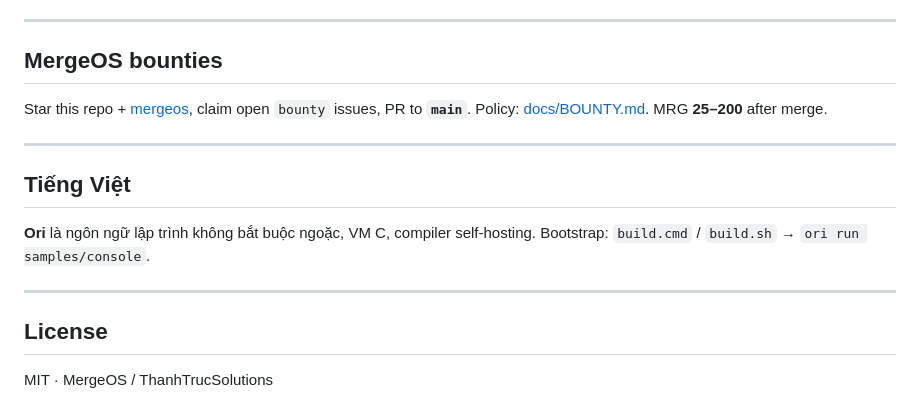
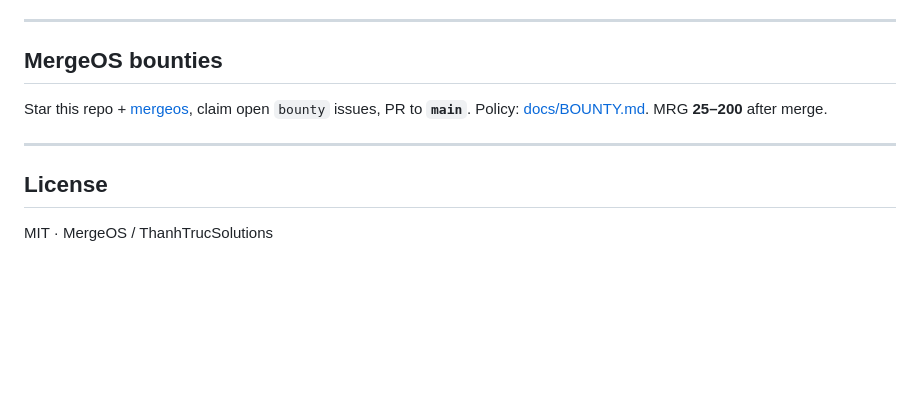
Before and after one commit to ThanhTrucSolutions/OriLang, a Markdown page: README.md, the part around the change. GitHub-like rendering; blank space fills up the shorter version.

Commit message:
Docs: remove Tiếng Việt README appendix
Product READMEs are English-primary; drop dual-language summary section.

```diff
--- a/README.md
+++ b/README.md
@@ -299,12 +299,6 @@ Star this repo + [mergeos](https://github.com/mergeos-bounties/mergeos), claim o
 
 ---
 
-## Tiếng Việt
-
-**Ori** là ngôn ngữ lập trình không bắt buộc ngoặc, VM C, compiler self-hosting. Bootstrap: `build.cmd` / `build.sh` → `ori run samples/console`.
-
----
-
 ## License
 
 MIT · MergeOS / ThanhTrucSolutions
```
